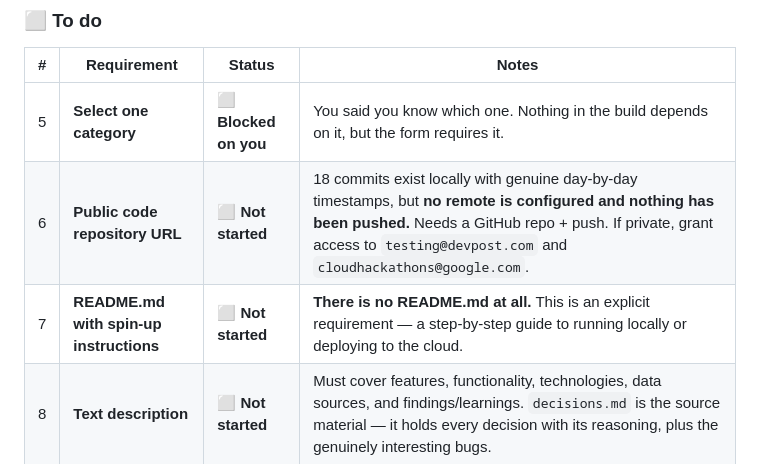
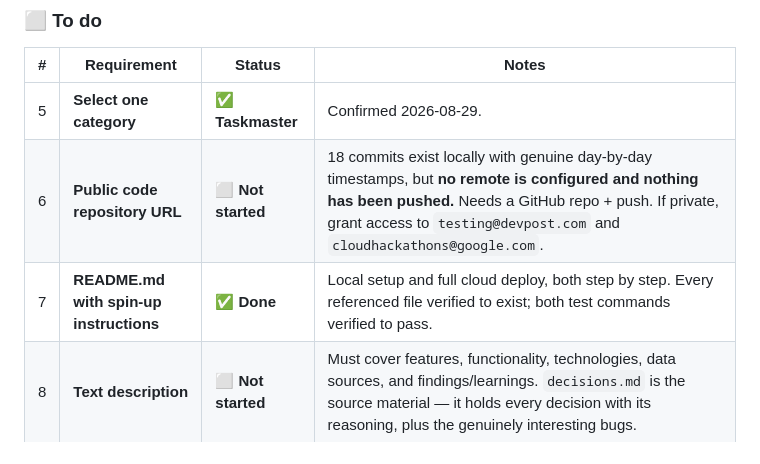
Before and after one commit to akashthecoder/jobs-nightwatch, a Markdown page: demo.md, the part around the change. Rendered like a GitHub page.

```diff
--- a/demo.md
+++ b/demo.md
@@ -17,9 +17,9 @@ Status as of **2026-08-29**. Deadline **Sunday 2026-08-30**.
 
 | # | Requirement | Status | Notes |
 |---|---|---|---|
-| 5 | **Select one category** | ⬜ **Blocked on you** | You said you know which one. Nothing in the build depends on it, but the form requires it. |
+| 5 | **Select one category** | ✅ **Taskmaster** | Confirmed 2026-08-29. |
 | 6 | **Public code repository URL** | ⬜ **Not started** | 18 commits exist locally with genuine day-by-day timestamps, but **no remote is configured and nothing has been pushed.** Needs a GitHub repo + push. If private, grant access to `testing@devpost.com` and `cloudhackathons@google.com`. |
-| 7 | **README.md with spin-up instructions** | ⬜ **Not started** | **There is no README.md at all.** This is an explicit requirement — a step-by-step guide to running locally or deploying to the cloud. |
+| 7 | **README.md with spin-up instructions** | ✅ **Done** | Local setup and full cloud deploy, both step by step. Every referenced file verified to exist; both test commands verified to pass. |
 | 8 | **Text description** | ⬜ **Not started** | Must cover features, functionality, technologies, data sources, and findings/learnings. `decisions.md` is the source material — it holds every decision with its reasoning, plus the genuinely interesting bugs. |
 | 9 | **Demo video (≤4 min)** | ⬜ **Not started** | See the structure below. |
 
```
Also changed, not shown: README.md (added, +391 -0 lines).
